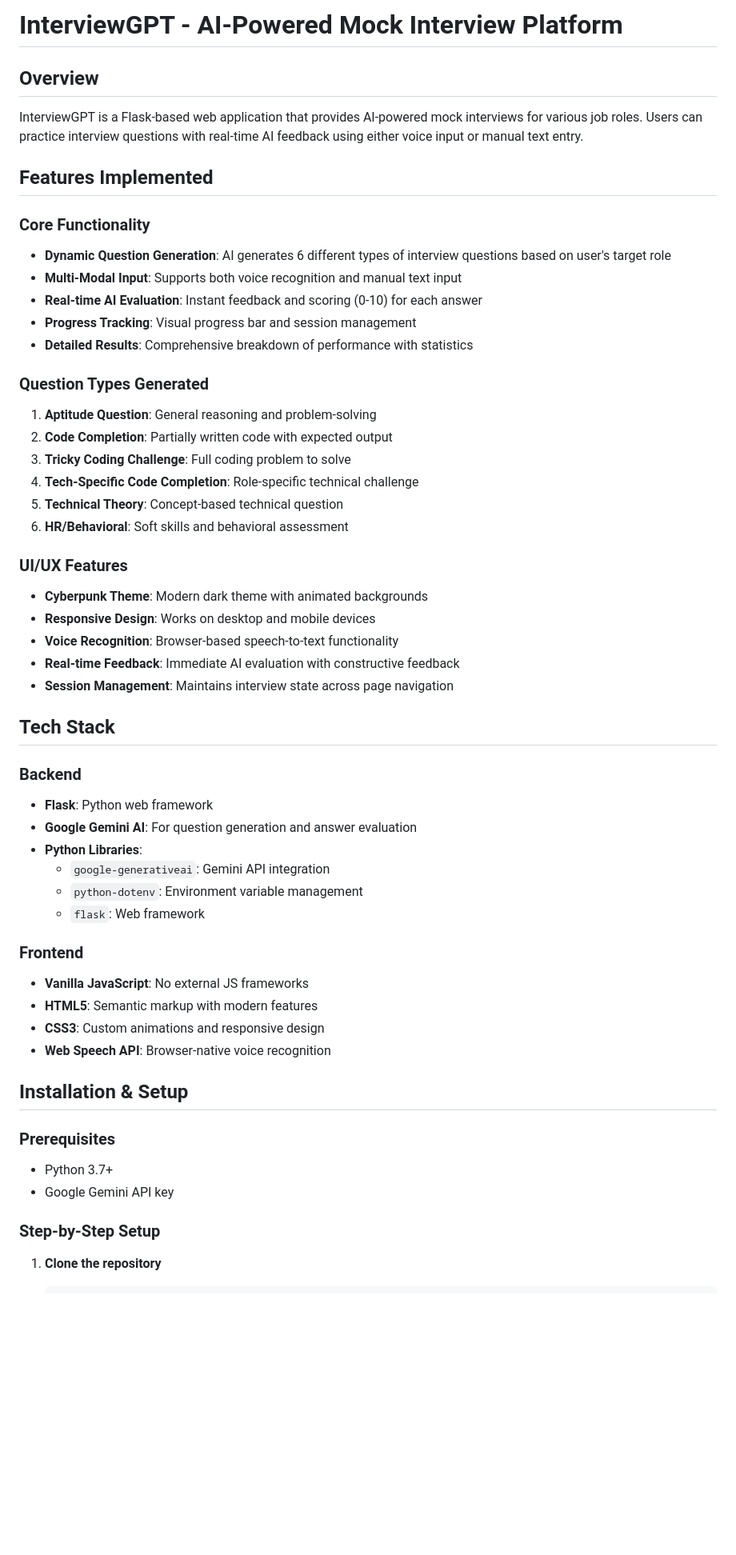
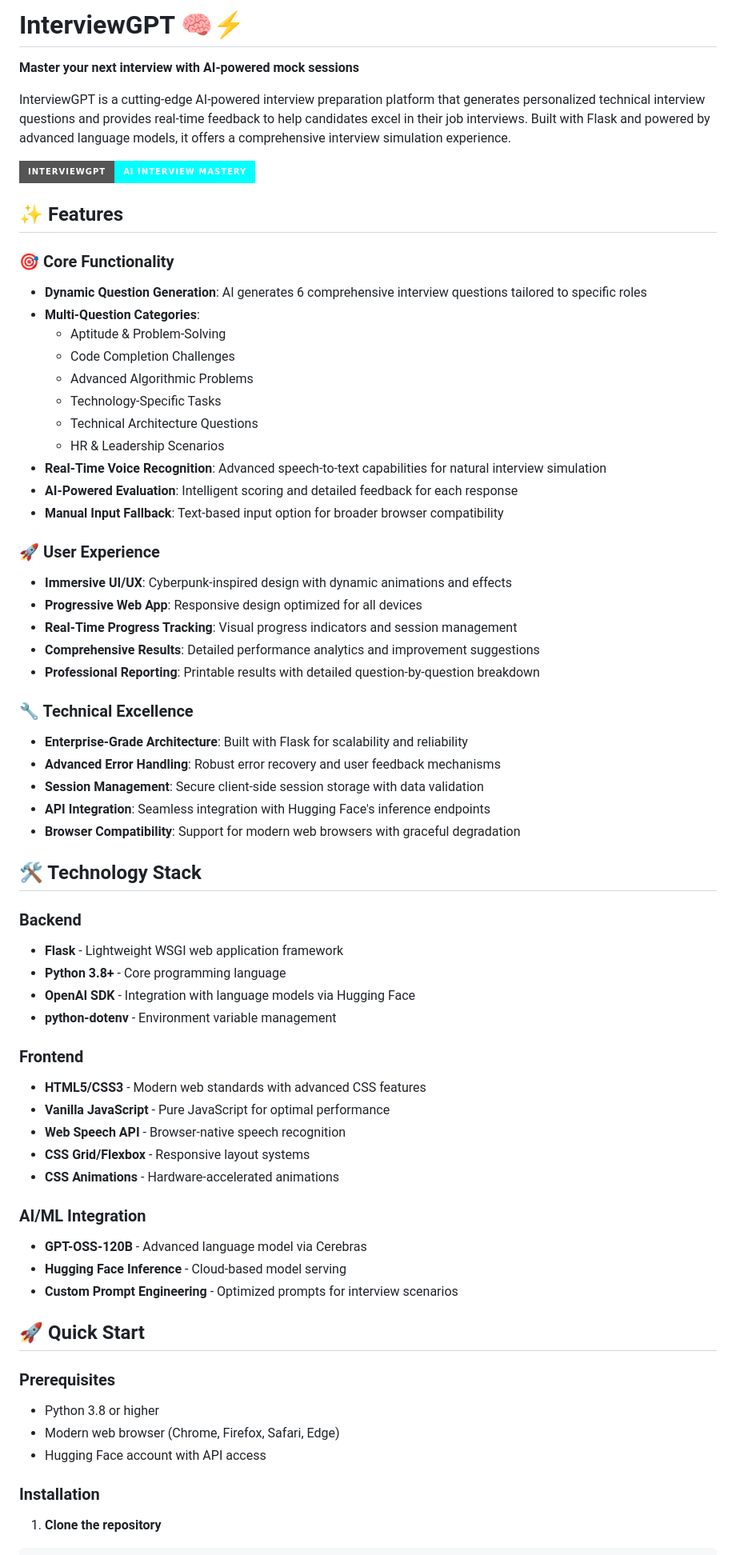
Before and after one commit to Tuhin108/Holmes_IGNITATHON, a Markdown page: readme.md, the part around the change printed below. Shown: that part at 80% size. Drawn GitHub-style; badges without logos; blank space fills up the shorter version.

```diff
--- a/readme.md
+++ b/readme.md
@@ -1,54 +1,67 @@
-# InterviewGPT - AI-Powered Mock Interview Platform
+# InterviewGPT 🧠⚡
 
-## Overview
-InterviewGPT is a Flask-based web application that provides AI-powered mock interviews for various job roles. Users can practice interview questions with real-time AI feedback using either voice input or manual text entry.
+**Master your next interview with AI-powered mock sessions**
 
-## Features Implemented
+InterviewGPT is a cutting-edge AI-powered interview preparation platform that generates personalized technical interview questions and provides real-time feedback to help candidates excel in their job interviews. Built with Flask and powered by advanced language models, it offers a comprehensive interview simulation experience.
 
-### Core Functionality
-- **Dynamic Question Generation**: AI generates 6 different types of interview questions based on user's target role
-- **Multi-Modal Input**: Supports both voice recognition and manual text input
-- **Real-time AI Evaluation**: Instant feedback and scoring (0-10) for each answer
-- **Progress Tracking**: Visual progress bar and session management
-- **Detailed Results**: Comprehensive breakdown of performance with statistics
+![InterviewGPT Banner](https://img.shields.io/badge/InterviewGPT-AI%20Interview%20Mastery-00ffff?style=for-the-badge&logo=robot)
 
-### Question Types Generated
-1. **Aptitude Question**: General reasoning and problem-solving
-2. **Code Completion**: Partially written code with expected output
-3. **Tricky Coding Challenge**: Full coding problem to solve
-4. **Tech-Specific Code Completion**: Role-specific technical challenge
-5. **Technical Theory**: Concept-based technical question
-6. **HR/Behavioral**: Soft skills and behavioral assessment
+## ✨ Features
 
-### UI/UX Features
-- **Cyberpunk Theme**: Modern dark theme with animated backgrounds
-- **Responsive Design**: Works on desktop and mobile devices
-- **Voice Recognition**: Browser-based speech-to-text functionality
-- **Real-time Feedback**: Immediate AI evaluation with constructive feedback
-- **Session Management**: Maintains interview state across page navigation
+### 🎯 Core Functionality
+- **Dynamic Question Generation**: AI generates 6 comprehensive interview questions tailored to specific roles
+- **Multi-Question Categories**:
+  - Aptitude & Problem-Solving
+  - Code Completion Challenges
+  - Advanced Algorithmic Problems
+  - Technology-Specific Tasks
+  - Technical Architecture Questions
+  - HR & Leadership Scenarios
+- **Real-Time Voice Recognition**: Advanced speech-to-text capabilities for natural interview simulation
+- **AI-Powered Evaluation**: Intelligent scoring and detailed feedback for each response
+- **Manual Input Fallback**: Text-based input option for broader browser compatibility
 
-## Tech Stack
+### 🚀 User Experience
+- **Immersive UI/UX**: Cyberpunk-inspired design with dynamic animations and effects
+- **Progressive Web App**: Responsive design optimized for all devices
+- **Real-Time Progress Tracking**: Visual progress indicators and session management
+- **Comprehensive Results**: Detailed performance analytics and improvement suggestions
+- **Professional Reporting**: Printable results with detailed question-by-question breakdown
+
+### 🔧 Technical Excellence
+- **Enterprise-Grade Architecture**: Built with Flask for scalability and reliability
+- **Advanced Error Handling**: Robust error recovery and user feedback mechanisms
+- **Session Management**: Secure client-side session storage with data validation
+- **API Integration**: Seamless integration with Hugging Face's inference endpoints
+- **Browser Compatibility**: Support for modern web browsers with graceful degradation
+
+## 🛠️ Technology Stack
 
 ### Backend
-- **Flask**: Python web framework
-- **Google Gemini AI**: For question generation and answer evaluation
-- **Python Libraries**:
-  - `google-generativeai`: Gemini API integration
-  - `python-dotenv`: Environment variable management
-  - `flask`: Web framework
+- **Flask** - Lightweight WSGI web application framework
+- **Python 3.8+** - Core programming language
+- **OpenAI SDK** - Integration with language models via Hugging Face
+- **python-dotenv** - Environment variable management
 
 ### Frontend
-- **Vanilla JavaScript**: No external JS frameworks
-- **HTML5**: Semantic markup with modern features
-- **CSS3**: Custom animations and responsive design
-- **Web Speech API**: Browser-native voice recognition
+- **HTML5/CSS3** - Modern web standards with advanced CSS features
+- **Vanilla JavaScript** - Pure JavaScript for optimal performance
+- **Web Speech API** - Browser-native speech recognition
+- **CSS Grid/Flexbox** - Responsive layout systems
+- **CSS Animations** - Hardware-accelerated animations
 
-## Installation & Setup
+### AI/ML Integration
+- **GPT-OSS-120B** - Advanced language model via Cerebras
+- **Hugging Face Inference** - Cloud-based model serving
+- **Custom Prompt Engineering** - Optimized prompts for interview scenarios
+
+## 🚀 Quick Start
 
 ### Prerequisites
-- Python 3.7+
-- Google Gemini API key
+- Python 3.8 or higher
+- Modern web browser (Chrome, Firefox, Safari, Edge)
+- Hugging Face account with API access
 
-### Step-by-Step Setup
+### Installation
 
 1. **Clone the repository**
```
Also changed, not shown: other parts of readme.md (+271 -89 lines).
